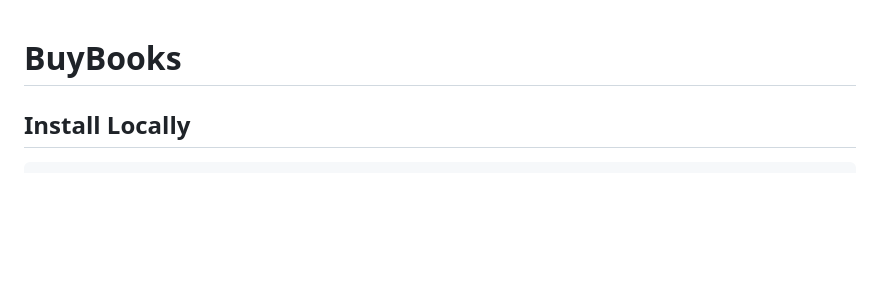
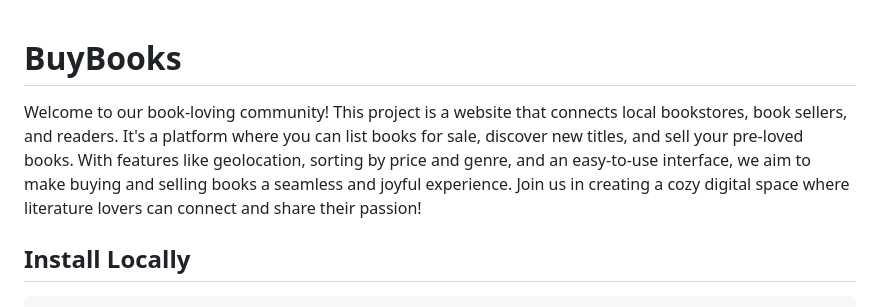
Before and after one commit to DilipKhunti/BuyBooks, a Markdown page: README.md, the part around the change. GitHub-like rendering; blank space fills up the shorter version.

````diff
--- a/README.md
+++ b/README.md
@@ -1,4 +1,6 @@
 # BuyBooks
+
+Welcome to our book-loving community! This project is a website that connects local bookstores, book sellers, and readers. It's a platform where you can list books for sale, discover new titles, and sell your pre-loved books. With features like geolocation, sorting by price and genre, and an easy-to-use interface, we aim to make buying and selling books a seamless and joyful experience. Join us in creating a cozy digital space where literature lovers can connect and share their passion!
 
 ## Install Locally
 ```bash
````
